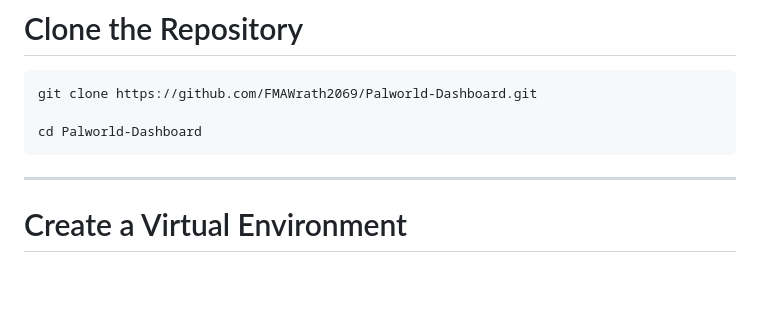
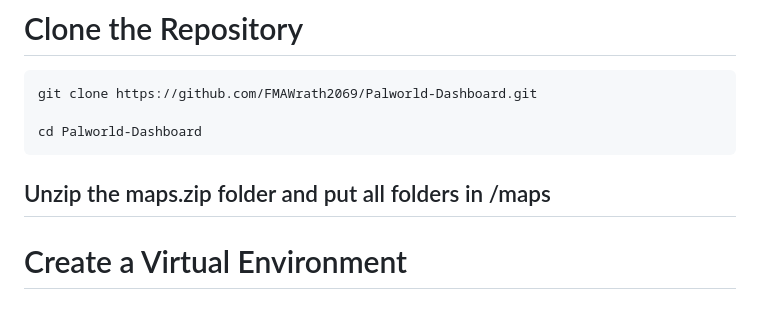
Before and after one commit to FMAWrath2069/Palworld-Dashboard, a Markdown page: README.md, the part around the change. Rendered like a GitHub page; blank space fills up the shorter version.

````diff
--- a/README.md
+++ b/README.md
@@ -48,7 +48,7 @@ git clone https://github.com/FMAWrath2069/Palworld-Dashboard.git
 
 cd Palworld-Dashboard
 ```
-
+Unzip the maps.zip folder and put all folders in /maps
 ---
 
 # Create a Virtual Environment
````
